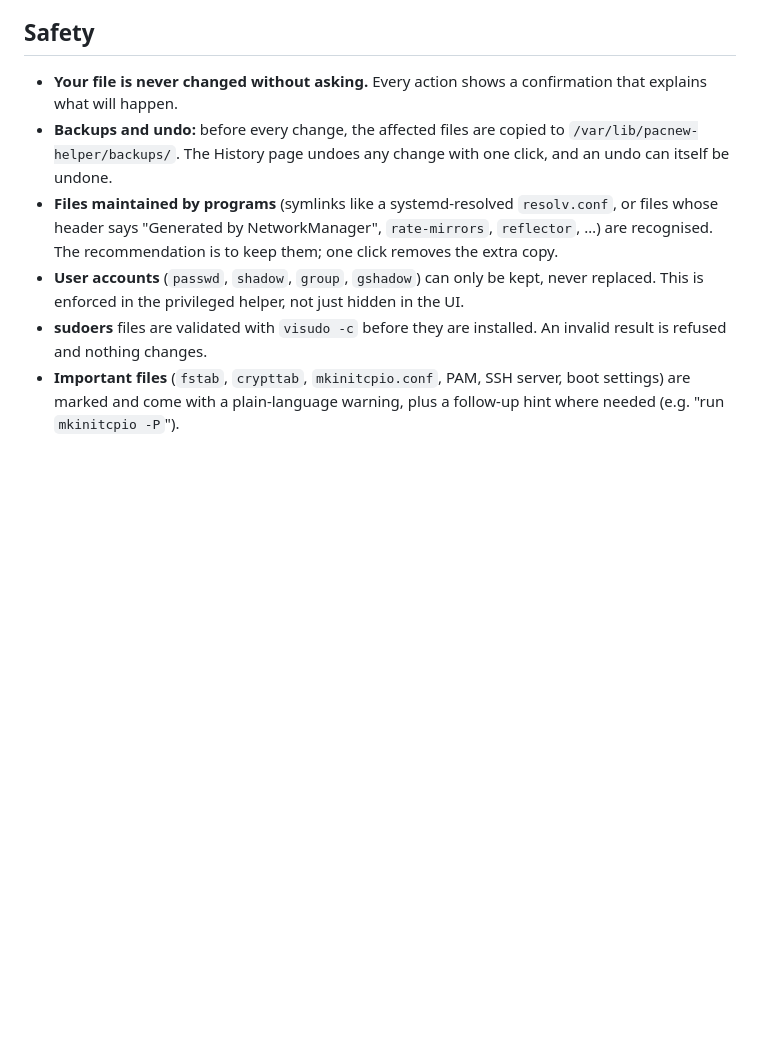
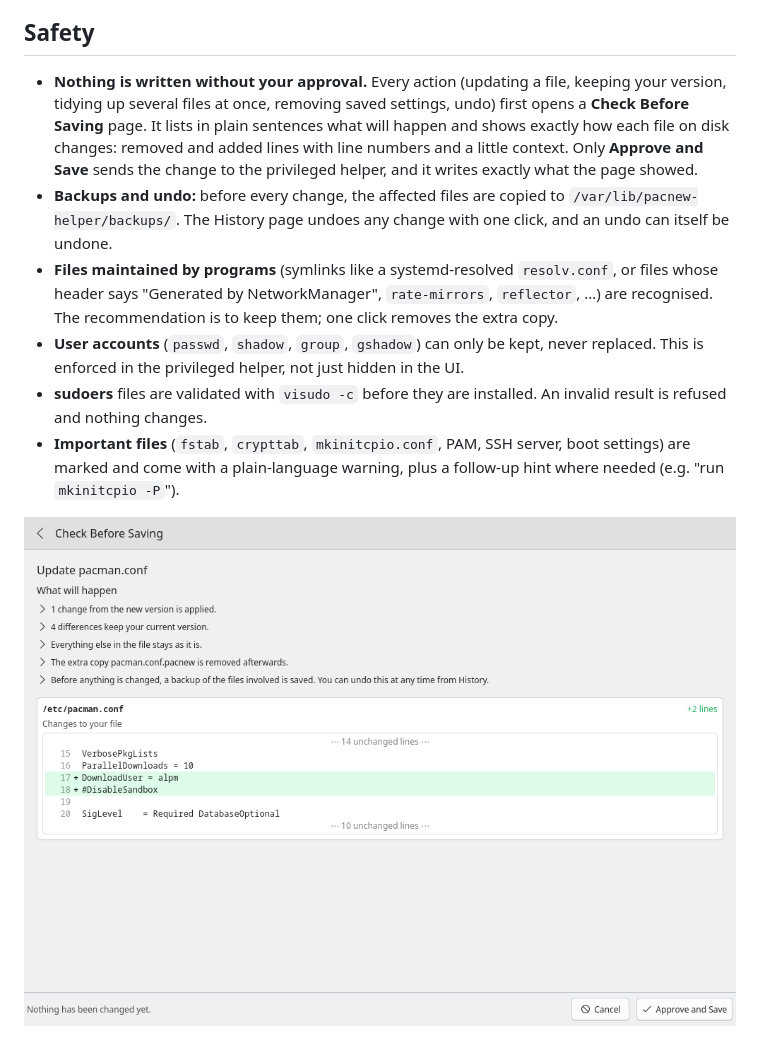
Before and after one commit to cptn-cosmo/pacnew-helper, a Markdown page: README.md, the part around the change. Rendered like a GitHub page; pictures changed too: screenshots/summary.png (added); blank space fills up the shorter version.

```diff
--- a/README.md
+++ b/README.md
@@ -31,12 +31,14 @@ If the previous version is no longer cached (e.g. after `paccache -r`), it falls
 
 ## Safety
 
-- **Your file is never changed without asking.** Every action shows a confirmation that explains what will happen.
+- **Nothing is written without your approval.** Every action (updating a file, keeping your version, tidying up several files at once, removing saved settings, undo) first opens a **Check Before Saving** page. It lists in plain sentences what will happen and shows exactly how each file on disk changes: removed and added lines with line numbers and a little context. Only **Approve and Save** sends the change to the privileged helper, and it writes exactly what the page showed.
 - **Backups and undo:** before every change, the affected files are copied to `/var/lib/pacnew-helper/backups/`. The History page undoes any change with one click, and an undo can itself be undone.
 - **Files maintained by programs** (symlinks like a systemd-resolved `resolv.conf`, or files whose header says "Generated by NetworkManager", `rate-mirrors`, `reflector`, …) are recognised. The recommendation is to keep them; one click removes the extra copy.
 - **User accounts** (`passwd`, `shadow`, `group`, `gshadow`) can only be kept, never replaced. This is enforced in the privileged helper, not just hidden in the UI.
 - **sudoers** files are validated with `visudo -c` before they are installed. An invalid result is refused and nothing changes.
 - **Important files** (`fstab`, `crypttab`, `mkinitcpio.conf`, PAM, SSH server, boot settings) are marked and come with a plain-language warning, plus a follow-up hint where needed (e.g. "run `mkinitcpio -P`").
+
+![Check Before Saving](screenshots/summary.png)
 
 ![User accounts can only be kept](screenshots/accounts.png)
 
```
Also changed, not shown: 12 other files.
